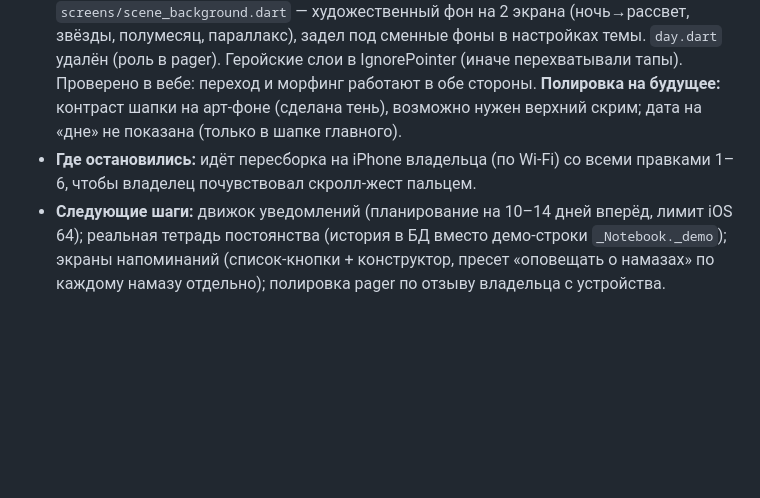
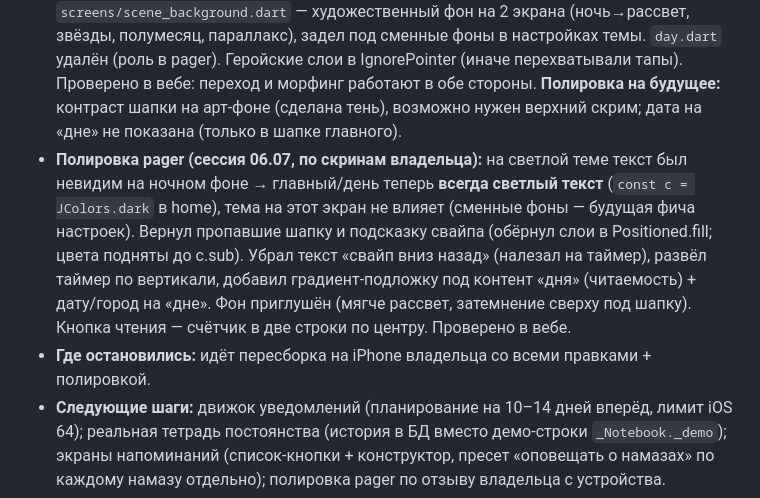
Before and after one commit to Muahhidun/Jadwal, a Markdown page: CLAUDE.md, the part around the change. Drawn GitHub-style; blank space fills up the shorter version.

Commit message:
Статус: полировка pager по отзыву, пересборка на iPhone

```diff
--- a/CLAUDE.md
+++ b/CLAUDE.md
@@ -29,6 +29,7 @@
 - **Где остановились:** идёт `xcodebuild -downloadPlatform iOS` (восстановление платформы). После него — `flutter run -d 00008150-0008453A01D2401C --release` (это iPhone владельца). При успехе на телефоне появится приложение → владелец должен «Доверять разработчика»: Настройки → Основные → VPN и управление устройством → Apple ID → Доверять.
 - **Сделано (правки владельца, сессия 05.07):** (1) геолокация geolocator + справочник 5695 пунктов ДУМК (tools/fetch_cities.py → assets/data/cities.json), авто-определение ближайшего города; (2) тап по городу → city_picker.dart (авто/поиск/список), онбординг-шаг тоже; (3) тап по дате → хиджра⇄григориан (сохраняется); (4) таймер посекундный Ч:ММ:СС; (6) счётчик повторов на кнопке чтения («1 раз/3 раза Дальше»). Модель города — координаты вместо индекса (kCities удалён, есть kDefaultCity/kMajorCities). Проверено в вебе на реальных данных Алматы.
 - **Правка №5 (СДЕЛАНА):** главный↔день теперь вертикальная лента-скролл за пальцем (не шторка). `screens/home.dart` переписан как pager: AnimationController `_p` 0..1 через onVerticalDrag + fling-snap; общие элементы `_HeroTimer` (центр→верх) и `_HeroTimes` (морфинг 3+3→ряд из 6); слои `_HomeLayer` (уезжает вверх) и `_DayLayer` (въезжает снизу); `screens/scene_background.dart` — художественный фон на 2 экрана (ночь→рассвет, звёзды, полумесяц, параллакс), задел под сменные фоны в настройках темы. `day.dart` удалён (роль в pager). Геройские слои в IgnorePointer (иначе перехватывали тапы). Проверено в вебе: переход и морфинг работают в обе стороны. **Полировка на будущее:** контраст шапки на арт-фоне (сделана тень), возможно нужен верхний скрим; дата на «дне» не показана (только в шапке главного).
-- **Где остановились:** идёт пересборка на iPhone владельца (по Wi-Fi) со всеми правками 1–6, чтобы владелец почувствовал скролл-жест пальцем.
+- **Полировка pager (сессия 06.07, по скринам владельца):** на светлой теме текст был невидим на ночном фоне → главный/день теперь **всегда светлый текст** (`const c = JColors.dark` в home), тема на этот экран не влияет (сменные фоны — будущая фича настроек). Вернул пропавшие шапку и подсказку свайпа (обёрнул слои в Positioned.fill; цвета подняты до c.sub). Убрал текст «свайп вниз назад» (налезал на таймер), развёл таймер по вертикали, добавил градиент-подложку под контент «дня» (читаемость) + дату/город на «дне». Фон приглушён (мягче рассвет, затемнение сверху под шапку). Кнопка чтения — счётчик в две строки по центру. Проверено в вебе.
+- **Где остановились:** идёт пересборка на iPhone владельца со всеми правками + полировкой.
 - **Следующие шаги:** движок уведомлений (планирование на 10–14 дней вперёд, лимит iOS 64); реальная тетрадь постоянства (история в БД вместо демо-строки `_Notebook._demo`); экраны напоминаний (список-кнопки + конструктор, пресет «оповещать о намазах» по каждому намазу отдельно); полировка pager по отзыву владельца с устройства.
 - **Ждём от владельца:** позже — проверка контента у специалиста; аккаунты сторов перед публикацией; освободить 30–40 ГБ на диске под разработку.
```
